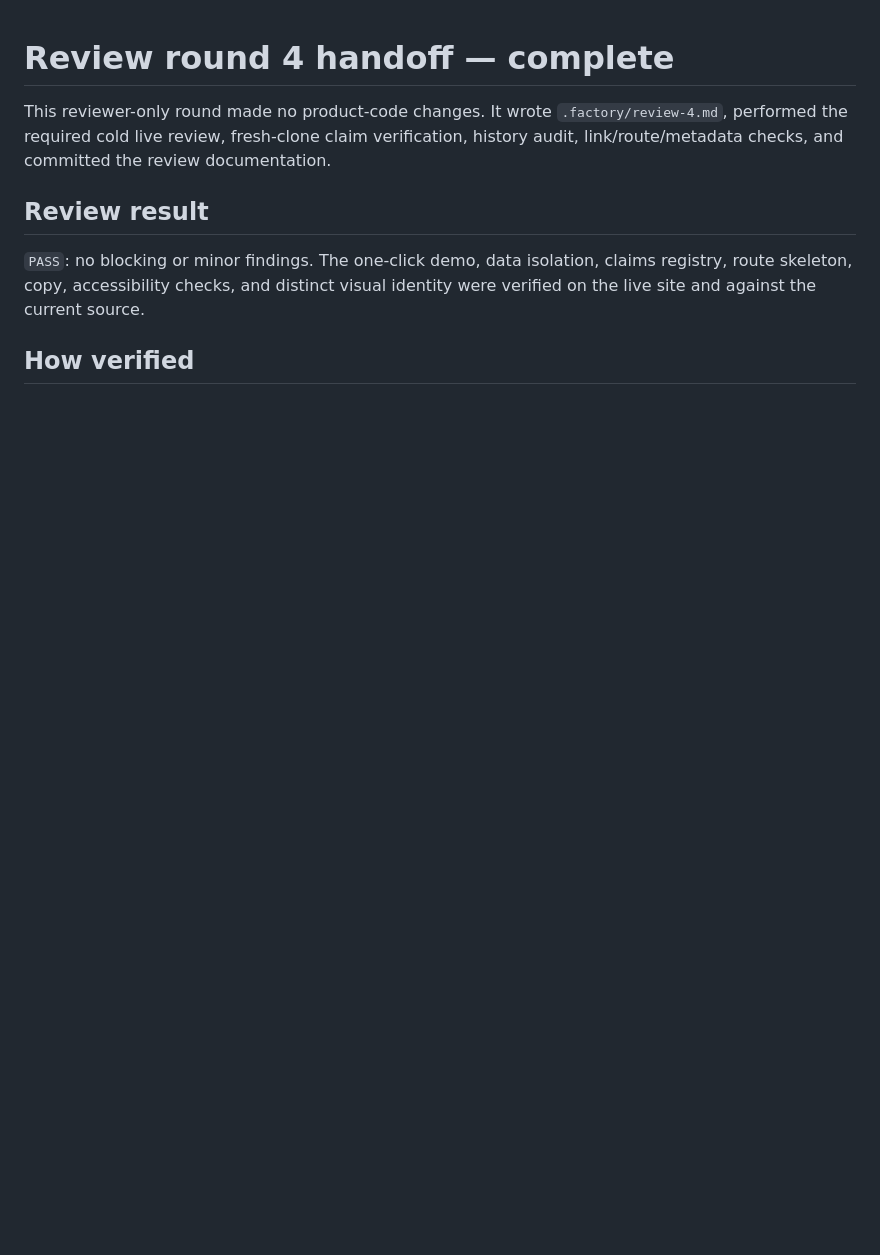
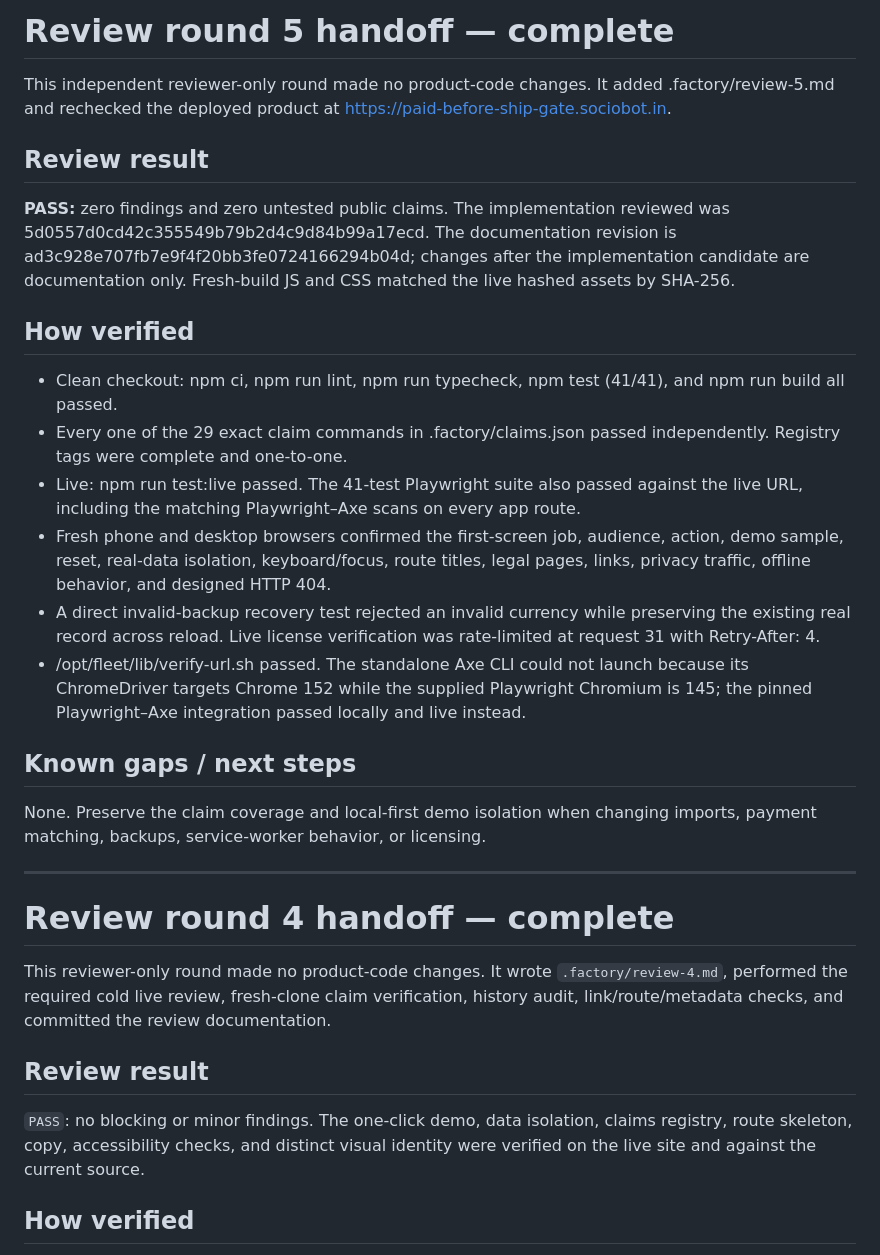
Before and after one commit to B-Divyesh/sf-paid-before-ship-gate, a Markdown page: .factory/handoff.md, the part around the change. Drawn GitHub-style; blank space fills up the shorter version.

Commit message:
docs: add independent review 5 evidence

```diff
--- a/.factory/handoff.md
+++ b/.factory/handoff.md
@@ -1,3 +1,45 @@
+# Review round 5 handoff — complete
+
+This independent reviewer-only round made no product-code changes. It added
+.factory/review-5.md and rechecked the deployed product at
+https://paid-before-ship-gate.sociobot.in.
+
+## Review result
+
+**PASS:** zero findings and zero untested public claims. The implementation
+reviewed was 5d0557d0cd42c355549b79b2d4c9d84b99a17ecd. The documentation
+revision is ad3c928e707fb7e9f4f20bb3fe0724166294b04d; changes after the
+implementation candidate are documentation only. Fresh-build JS and CSS
+matched the live hashed assets by SHA-256.
+
+## How verified
+
+- Clean checkout: npm ci, npm run lint, npm run typecheck, npm test (41/41),
+  and npm run build all passed.
+- Every one of the 29 exact claim commands in .factory/claims.json passed
+  independently. Registry tags were complete and one-to-one.
+- Live: npm run test:live passed. The 41-test Playwright suite also passed
+  against the live URL, including the matching Playwright–Axe scans on every
+  app route.
+- Fresh phone and desktop browsers confirmed the first-screen job, audience,
+  action, demo sample, reset, real-data isolation, keyboard/focus, route
+  titles, legal pages, links, privacy traffic, offline behavior, and designed
+  HTTP 404.
+- A direct invalid-backup recovery test rejected an invalid currency while
+  preserving the existing real record across reload. Live license verification
+  was rate-limited at request 31 with Retry-After: 4.
+- /opt/fleet/lib/verify-url.sh passed. The standalone Axe CLI could not launch
+  because its ChromeDriver targets Chrome 152 while the supplied Playwright
+  Chromium is 145; the pinned Playwright–Axe integration passed locally and
+  live instead.
+
+## Known gaps / next steps
+
+None. Preserve the claim coverage and local-first demo isolation when changing
+imports, payment matching, backups, service-worker behavior, or licensing.
+
+---
+
 # Review round 4 handoff — complete
 
 This reviewer-only round made no product-code changes. It wrote
```
Also changed, not shown: .factory/review-5.md (added, +143 -0 lines).
